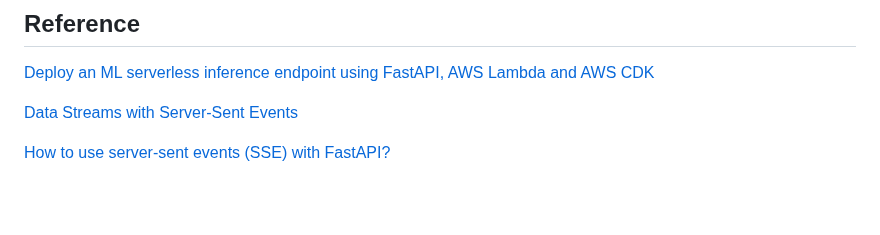
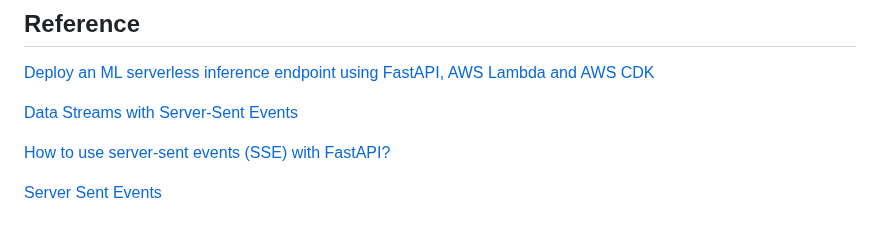
Before and after one commit to kyopark2014/sse-stream-using-serverless, a Markdown page: README.md, the part around the change. Rendered like a GitHub page; blank space fills up the shorter version.

```diff
--- a/README.md
+++ b/README.md
@@ -55,3 +55,5 @@ ASGI(Asynchronous Server Gateway Interface)
 [Data Streams with Server-Sent Events](https://bytewax.io/blog/data-stream-server-sent-events)
 
 [How to use server-sent events (SSE) with FastAPI?](https://devdojo.com/bobbyiliev/how-to-use-server-sent-events-sse-with-fastapi)
+
+[Server Sent Events](https://ko.javascript.info/server-sent-events)
```
